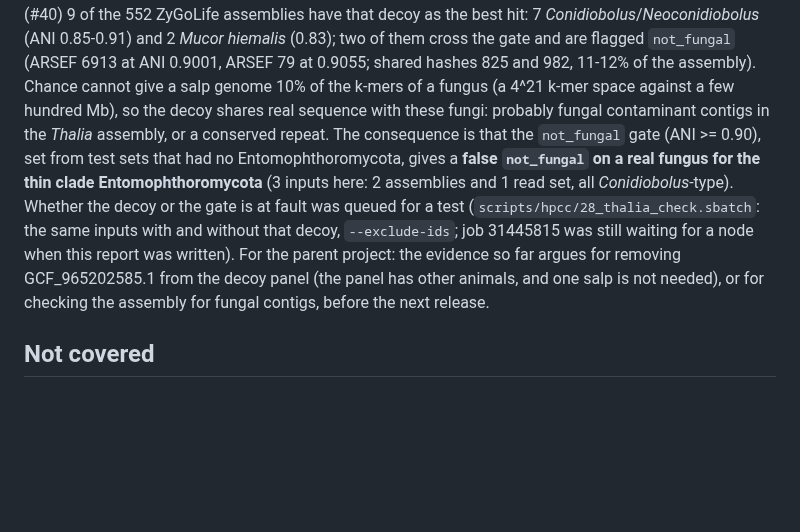
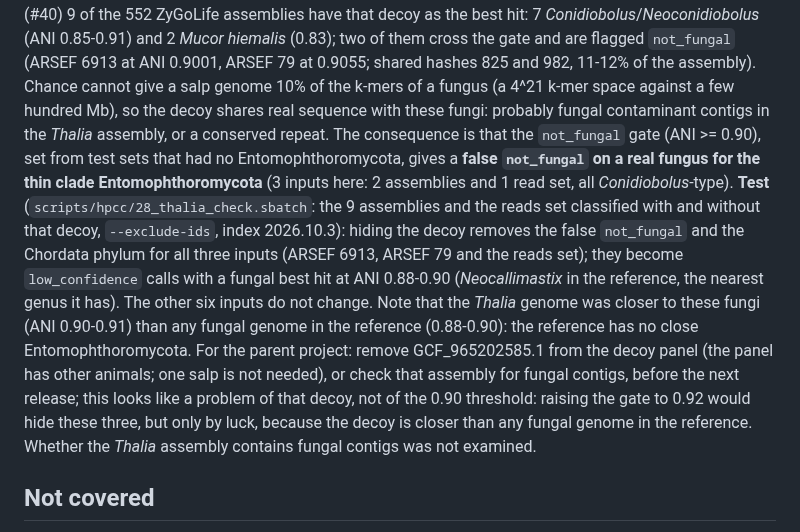
Before and after one commit to stajichlab/GmG, a Markdown page: reports/validation/reads_titration.md, the part around the change. GitHub-like rendering; blank space fills up the shorter version.

Commit message:
Reads titration report: Thalia decoy test result
Co-Authored-By: Claude Sonnet 5.5 <noreply@anthropic.com>

```diff
--- a/reports/validation/reads_titration.md
+++ b/reports/validation/reads_titration.md
@@ -74,9 +74,12 @@ GCF_965202585.1) at ANI 0.913 (182 shared hashes, 15% of the query). It is not a
 the best hit: 7 *Conidiobolus*/*Neoconidiobolus* (ANI 0.85-0.91) and 2 *Mucor hiemalis* (0.83); two of them cross the gate and are flagged `not_fungal` (ARSEF 6913 at ANI 0.9001, ARSEF 79 at 0.9055; shared
 hashes 825 and 982, 11-12% of the assembly). Chance cannot give a salp genome 10% of the k-mers of a fungus (a 4^21 k-mer space against a few hundred Mb), so the decoy shares
 real sequence with these fungi: probably fungal contaminant contigs in the *Thalia* assembly, or a conserved repeat. The consequence is that the `not_fungal` gate (ANI >= 0.90), set from test sets that had
-no Entomophthoromycota, gives a **false `not_fungal` on a real fungus for the thin clade Entomophthoromycota** (3 inputs here: 2 assemblies and 1 read set, all *Conidiobolus*-type). Whether the decoy or the gate is at
-fault was queued for a test (`scripts/hpcc/28_thalia_check.sbatch`: the same inputs with and without that decoy, `--exclude-ids`; job 31445815 was still waiting for a node when this report was written). For the parent
-project: the evidence so far argues for removing GCF_965202585.1 from the decoy panel (the panel has other animals, and one salp is not needed), or for checking the assembly for fungal contigs, before the next release.
+no Entomophthoromycota, gives a **false `not_fungal` on a real fungus for the thin clade Entomophthoromycota** (3 inputs here: 2 assemblies and 1 read set, all *Conidiobolus*-type). **Test** (`scripts/hpcc/28_thalia_check.sbatch`: the 9 assemblies and the reads set classified with and without that decoy, `--exclude-ids`, index 2026.10.3): hiding the decoy removes
+the false `not_fungal` and the Chordata phylum for all three inputs (ARSEF 6913, ARSEF 79 and the reads set); they become `low_confidence` calls with a fungal best hit at ANI 0.88-0.90
+(*Neocallimastix* in the reference, the nearest genus it has). The other six inputs do not change. Note that the *Thalia* genome was closer to these fungi (ANI 0.90-0.91) than any fungal genome in the reference
+(0.88-0.90): the reference has no close Entomophthoromycota. For the parent project: remove GCF_965202585.1 from the decoy panel (the panel has other animals; one salp is not needed), or check that assembly
+for fungal contigs, before the next release; this looks like a problem of that decoy, not of the 0.90 threshold: raising the gate to 0.92 would hide these three, but only by luck, because the decoy is closer than any fungal genome in the reference.
+Whether the *Thalia* assembly contains fungal contigs was not examined.
 
 ## Not covered
 
```
